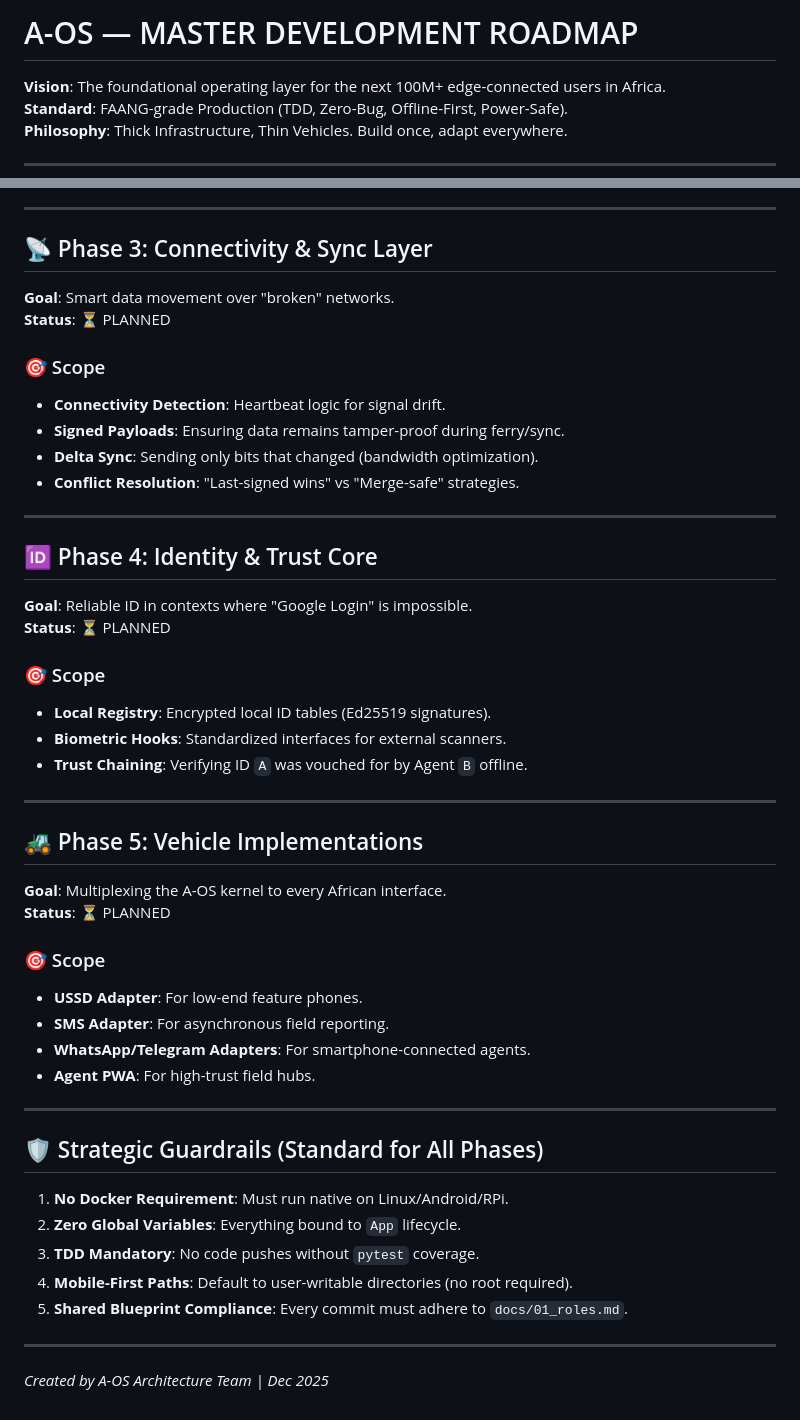
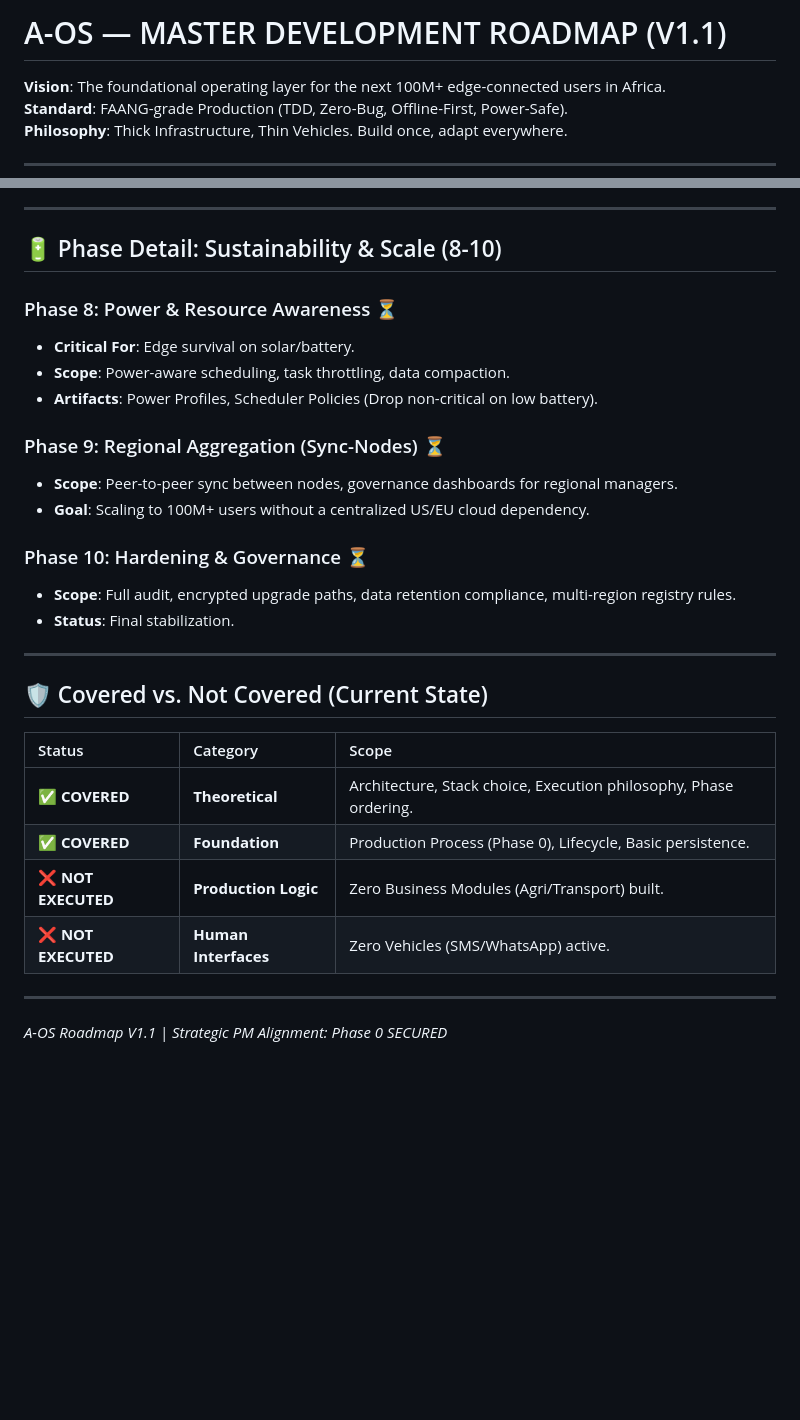
Before and after one commit to peteroluoch/africa-offline-os, a Markdown page: docs/ROADMAP.md, 2 parts joined by grey strips. GitHub-like rendering; blank space fills up the shorter version.

```diff
--- a/docs/ROADMAP.md
+++ b/docs/ROADMAP.md
@@ -1,4 +1,4 @@
-# A-OS — MASTER DEVELOPMENT ROADMAP
+# A-OS — MASTER DEVELOPMENT ROADMAP (V1.1)
 
 **Vision**: The foundational operating layer for the next 100M+ edge-connected users in Africa.
 **Standard**: FAANG-grade Production (TDD, Zero-Bug, Offline-First, Power-Safe).
@@ -67,47 +80,31 @@
 
 ---
 
-## 📡 Phase 3: Connectivity & Sync Layer
-**Goal**: Smart data movement over "broken" networks.
-**Status**: ⏳ PLANNED
+## 🔋 Phase Detail: Sustainability & Scale (8-10)
 
-### 🎯 Scope
-- **Connectivity Detection**: Heartbeat logic for signal drift.
-- **Signed Payloads**: Ensuring data remains tamper-proof during ferry/sync.
-- **Delta Sync**: Sending only bits that changed (bandwidth optimization).
-- **Conflict Resolution**: "Last-signed wins" vs "Merge-safe" strategies.
+### Phase 8: Power & Resource Awareness ⏳
+- **Critical For**: Edge survival on solar/battery.
+- **Scope**: Power-aware scheduling, task throttling, data compaction.
+- **Artifacts**: Power Profiles, Scheduler Policies (Drop non-critical on low battery).
+
+### Phase 9: Regional Aggregation (Sync-Nodes) ⏳
+- **Scope**: Peer-to-peer sync between nodes, governance dashboards for regional managers.
+- **Goal**: Scaling to 100M+ users without a centralized US/EU cloud dependency.
+
+### Phase 10: Hardening & Governance ⏳
+- **Scope**: Full audit, encrypted upgrade paths, data retention compliance, multi-region registry rules.
+- **Status**: Final stabilization.
 
 ---
 
-## 🆔 Phase 4: Identity & Trust Core
-**Goal**: Reliable ID in contexts where "Google Login" is impossible.
-**Status**: ⏳ PLANNED
+## 🛡️ Covered vs. Not Covered (Current State)
 
-### 🎯 Scope
-- **Local Registry**: Encrypted local ID tables (Ed25519 signatures).
-- **Biometric Hooks**: Standardized interfaces for external scanners.
-- **Trust Chaining**: Verifying ID `A` was vouched for by Agent `B` offline.
+| Status | Category | Scope |
+| :--- | :--- | :--- |
+| ✅ **COVERED** | **Theoretical** | Architecture, Stack choice, Execution philosophy, Phase ordering. |
+| ✅ **COVERED** | **Foundation** | Production Process (Phase 0), Lifecycle, Basic persistence. |
+| ❌ **NOT EXECUTED** | **Production Logic**| Zero Business Modules (Agri/Transport) built. |
+| ❌ **NOT EXECUTED** | **Human Interfaces**| Zero Vehicles (SMS/WhatsApp) active. |
 
 ---
-
-## 🚜 Phase 5: Vehicle Implementations
-**Goal**: Multiplexing the A-OS kernel to every African interface.
-**Status**: ⏳ PLANNED
-
-### 🎯 Scope
-- **USSD Adapter**: For low-end feature phones.
-- **SMS Adapter**: For asynchronous field reporting.
-- **WhatsApp/Telegram Adapters**: For smartphone-connected agents.
-- **Agent PWA**: For high-trust field hubs.
-
----
-
-## 🛡️ Strategic Guardrails (Standard for All Phases)
-1. **No Docker Requirement**: Must run native on Linux/Android/RPi.
-2. **Zero Global Variables**: Everything bound to `App` lifecycle.
-3. **TDD Mandatory**: No code pushes without `pytest` coverage.
-4. **Mobile-First Paths**: Default to user-writable directories (no root required).
-5. **Shared Blueprint Compliance**: Every commit must adhere to `docs/01_roles.md`.
-
----
-*Created by A-OS Architecture Team | Dec 2025*
+*A-OS Roadmap V1.1 | Strategic PM Alignment: Phase 0 SECURED*
```
Also changed, not shown: other parts of docs/ROADMAP.md (+50 -37 lines).
